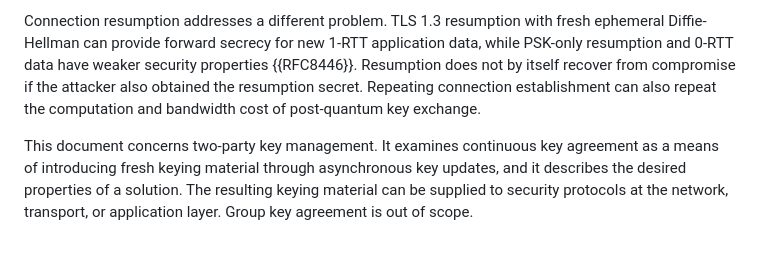
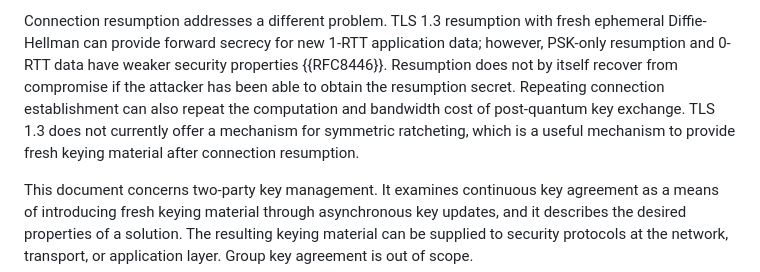
Before and after one commit to seanturner/current-problem-statement, a Markdown page: draft-todo-yourname-protocol.md, the part around the change. Rendered like a GitHub page; blank space fills up the shorter version.

```diff
--- a/draft-todo-yourname-protocol.md
+++ b/draft-todo-yourname-protocol.md
@@ -90,11 +90,13 @@ constraints make independent initiation more valuable.
 
 Connection resumption addresses a different problem. TLS 1.3 resumption
 with fresh ephemeral Diffie-Hellman can provide forward secrecy for new
-1-RTT application data, while PSK-only resumption and 0-RTT data have weaker
+1-RTT application data; however, PSK-only resumption and 0-RTT data have weaker
 security properties {{RFC8446}}. Resumption does not by itself recover from
-compromise if the attacker also obtained the resumption secret. Repeating
+compromise if the attacker has been able to obtain the resumption secret. Repeating
 connection establishment can also repeat the computation and bandwidth
-cost of post-quantum key exchange.
+cost of post-quantum key exchange. TLS 1.3 does not currently offer a
+mechanism for symmetric ratcheting, which is a useful mechanism to provide
+fresh keying material after connection resumption.
 
 This document concerns two-party key management. It examines continuous
 key agreement as a means of introducing fresh keying material through
```
